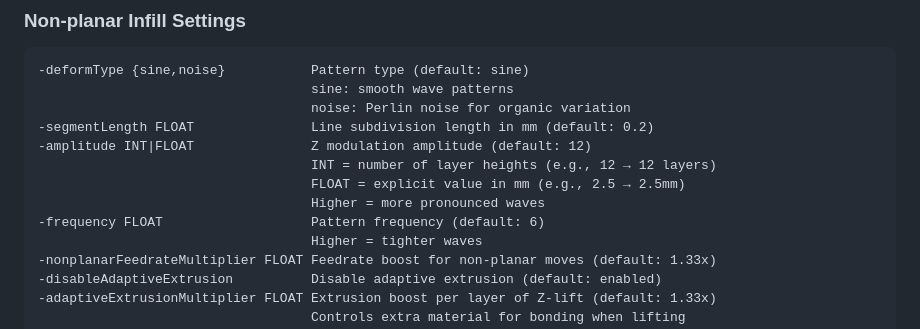
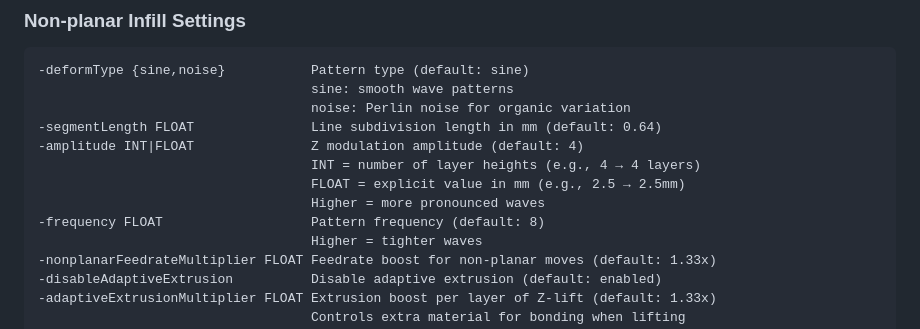
Before and after one commit to 48design/silksteel-gcode, a Markdown page: README.md, the part around the change. Rendered like a GitHub page.

Commit message:
updated default values in readme

```diff
--- a/README.md
+++ b/README.md
@@ -172,12 +172,12 @@ input_file              Input G-code file (required)
 -deformType {sine,noise}           Pattern type (default: sine)
                                    sine: smooth wave patterns
                                    noise: Perlin noise for organic variation
--segmentLength FLOAT               Line subdivision length in mm (default: 0.2)
--amplitude INT|FLOAT               Z modulation amplitude (default: 12)
-                                   INT = number of layer heights (e.g., 12 → 12 layers)
+-segmentLength FLOAT               Line subdivision length in mm (default: 0.64)
+-amplitude INT|FLOAT               Z modulation amplitude (default: 4)
+                                   INT = number of layer heights (e.g., 4 → 4 layers)
                                    FLOAT = explicit value in mm (e.g., 2.5 → 2.5mm)
                                    Higher = more pronounced waves
--frequency FLOAT                   Pattern frequency (default: 6)
+-frequency FLOAT                   Pattern frequency (default: 8)
                                    Higher = tighter waves
 -nonplanarFeedrateMultiplier FLOAT Feedrate boost for non-planar moves (default: 1.33x)
 -disableAdaptiveExtrusion          Disable adaptive extrusion (default: enabled)
```
